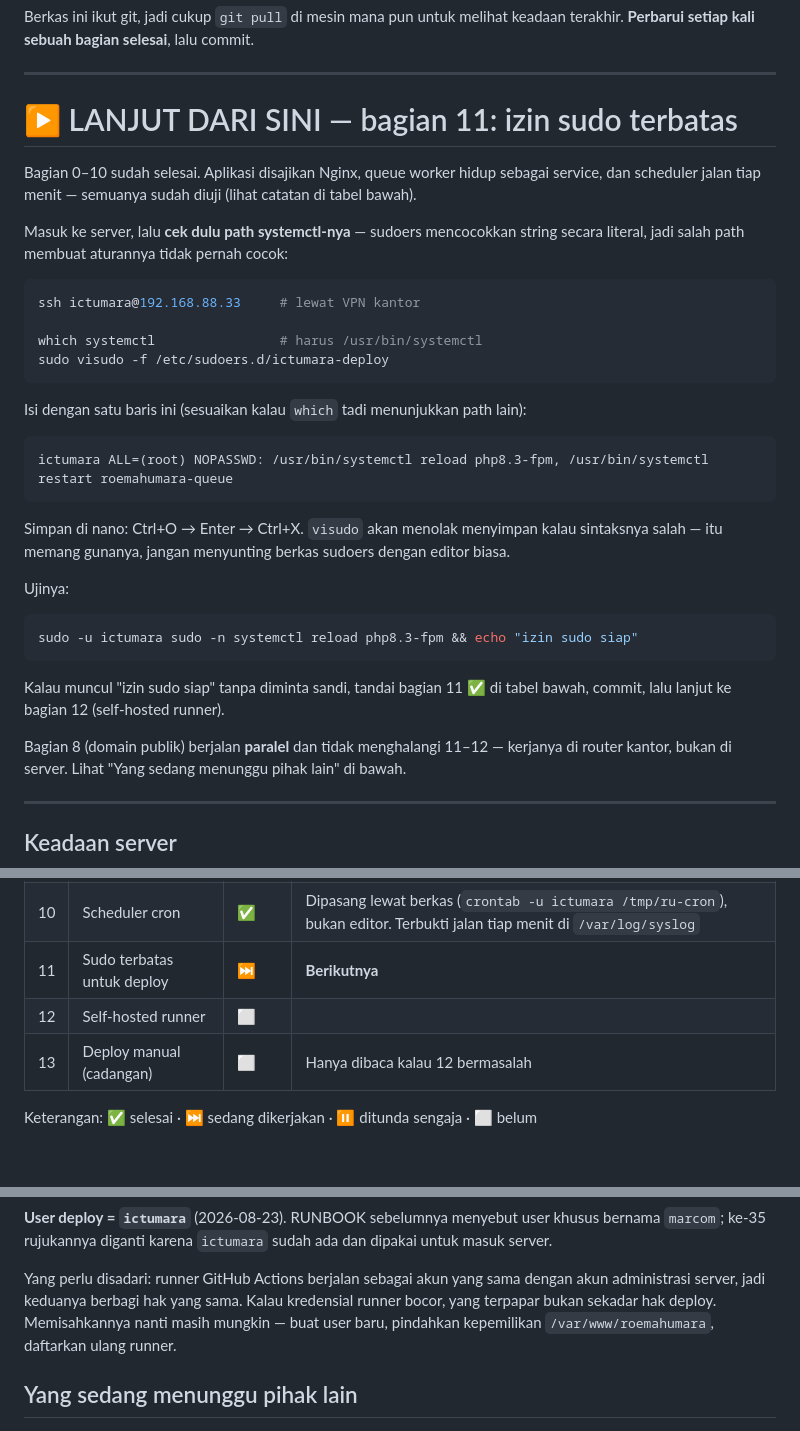
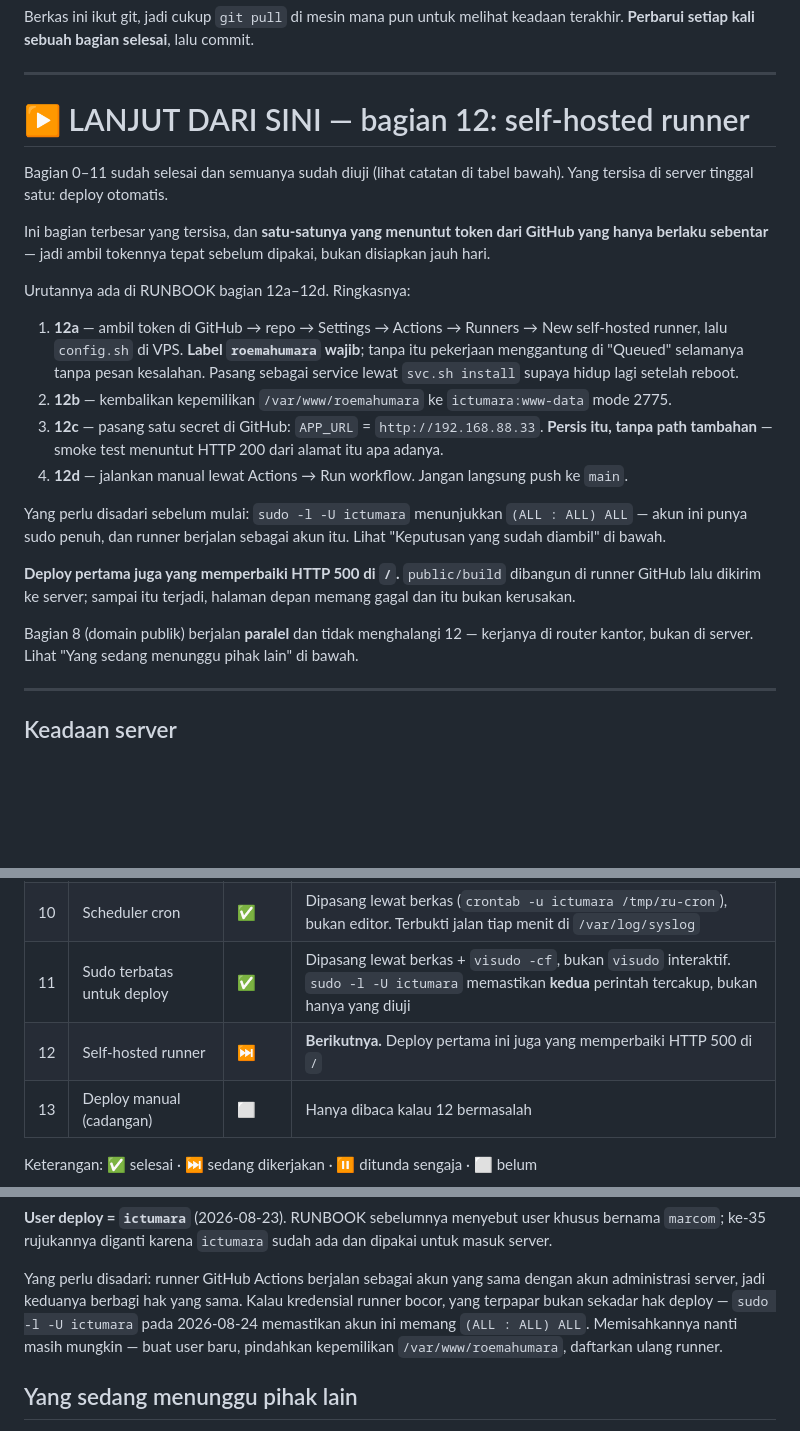
Before and after one commit to ArnoldSupriyadi/reservation-system-roemahumara, a Markdown page: deploy/CHECKPOINT.md, 3 parts joined by grey strips. GitHub-like rendering; blank space fills up the shorter version.

Commit message:
docs: bagian 11 selesai, lanjut ke self-hosted runner
Izin sudo terbatas terpasang mode 440 root:root, dan `sudo -l -U ictumara`
memastikan kedua perintah tercakup — bukan hanya `reload php8.3-fpm` yang
kebetulan diuji. RUNBOOK hanya menguji satu dari dua, sehingga salah tulis pada
perintah kedua baru akan ketahuan saat deploy pertama gagal.

Output `sudo -l` juga memastikan dugaan yang selama ini hanya diasumsikan:
ictumara memang `(ALL : ALL) ALL`. Catatan soal runner yang berbagi hak dengan
akun administrasi kini berpijak pada pemeriksaan, bukan perkiraan.

Co-Authored-By: Claude Opus 5 <noreply@anthropic.com>
Claude-Session: https://claude.ai/code/session_01DEQnR8EcRfY9qEfVizLh46

````diff
--- a/deploy/CHECKPOINT.md
+++ b/deploy/CHECKPOINT.md
@@ -11,42 +11,39 @@ keadaan terakhir. **Perbarui setiap kali sebuah bagian selesai**, lalu commit.
 
 ---
 
-# ▶ LANJUT DARI SINI — bagian 11: izin sudo terbatas
+# ▶ LANJUT DARI SINI — bagian 12: self-hosted runner
 
-Bagian 0–10 sudah selesai. Aplikasi disajikan Nginx, queue worker hidup sebagai
-service, dan scheduler jalan tiap menit — semuanya sudah diuji (lihat catatan di
-tabel bawah).
+Bagian 0–11 sudah selesai dan semuanya sudah diuji (lihat catatan di tabel
+bawah). Yang tersisa di server tinggal satu: deploy otomatis.
 
-Masuk ke server, lalu **cek dulu path systemctl-nya** — sudoers mencocokkan
-string secara literal, jadi salah path membuat aturannya tidak pernah cocok:
+Ini bagian terbesar yang tersisa, dan **satu-satunya yang menuntut token dari
+GitHub yang hanya berlaku sebentar** — jadi ambil tokennya tepat sebelum
+dipakai, bukan disiapkan jauh hari.
 
-```bash
-ssh ictumara@192.168.88.33     # lewat VPN kantor
+Urutannya ada di RUNBOOK bagian 12a–12d. Ringkasnya:
 
-which systemctl                # harus /usr/bin/systemctl
-sudo visudo -f /etc/sudoers.d/ictumara-deploy
-```
+1. **12a** — ambil token di GitHub → repo → Settings → Actions → Runners →
+   New self-hosted runner, lalu `config.sh` di VPS. **Label `roemahumara`
+   wajib**; tanpa itu pekerjaan menggantung di "Queued" selamanya tanpa pesan
+   kesalahan. Pasang sebagai service lewat `svc.sh install` supaya hidup lagi
+   setelah reboot.
+2. **12b** — kembalikan kepemilikan `/var/www/roemahumara` ke
+   `ictumara:www-data` mode 2775.
+3. **12c** — pasang satu secret di GitHub: `APP_URL` = `http://192.168.88.33`.
+   **Persis itu, tanpa path tambahan** — smoke test menuntut HTTP 200 dari
+   alamat itu apa adanya.
+4. **12d** — jalankan manual lewat Actions → Run workflow. Jangan langsung push
+   ke `main`.
 
-Isi dengan satu baris ini (sesuaikan kalau `which` tadi menunjukkan path lain):
+Yang perlu disadari sebelum mulai: `sudo -l -U ictumara` menunjukkan
+`(ALL : ALL) ALL` — akun ini punya sudo penuh, dan runner berjalan sebagai akun
+itu. Lihat "Keputusan yang sudah diambil" di bawah.
 
-```
-ictumara ALL=(root) NOPASSWD: /usr/bin/systemctl reload php8.3-fpm, /usr/bin/systemctl restart roemahumara-queue
-```
+**Deploy pertama juga yang memperbaiki HTTP 500 di `/`.** `public/build`
+dibangun di runner GitHub lalu dikirim ke server; sampai itu terjadi, halaman
+depan memang gagal dan itu bukan kerusakan.
 
-Simpan di nano: Ctrl+O → Enter → Ctrl+X. `visudo` akan menolak menyimpan kalau
-sintaksnya salah — itu memang gunanya, jangan menyunting berkas sudoers dengan
-editor biasa.
-
-Ujinya:
-
-```bash
-sudo -u ictumara sudo -n systemctl reload php8.3-fpm && echo "izin sudo siap"
-```
-
-Kalau muncul "izin sudo siap" tanpa diminta sandi, tandai bagian 11 ✅ di tabel
-bawah, commit, lalu lanjut ke bagian 12 (self-hosted runner).
-
-Bagian 8 (domain publik) berjalan **paralel** dan tidak menghalangi 11–12 —
+Bagian 8 (domain publik) berjalan **paralel** dan tidak menghalangi 12 —
 kerjanya di router kantor, bukan di server. Lihat "Yang sedang menunggu pihak
 lain" di bawah.
 
@@ -86,8 +83,8 @@ lain" di bawah.
 | 8 | Domain publik: DNS, port forward, SSL | ⏭️ | DNS ✅ sudah diarahkan. Port forwarding **belum** — menunggu pihak lain, lihat di bawah |
 | 9 | Queue worker | ✅ | `active (running)`, `enabled` — ikut hidup setelah reboot. Diuji 2026-08-24 |
 | 10 | Scheduler cron | ✅ | Dipasang lewat berkas (`crontab -u ictumara /tmp/ru-cron`), bukan editor. Terbukti jalan tiap menit di `/var/log/syslog` |
-| 11 | Sudo terbatas untuk deploy | ⏭️ | **Berikutnya** |
-| 12 | Self-hosted runner | ⬜ | |
+| 11 | Sudo terbatas untuk deploy | ✅ | Dipasang lewat berkas + `visudo -cf`, bukan `visudo` interaktif. `sudo -l -U ictumara` memastikan **kedua** perintah tercakup, bukan hanya yang diuji |
+| 12 | Self-hosted runner | ⏭️ | **Berikutnya.** Deploy pertama ini juga yang memperbaiki HTTP 500 di `/` |
 | 13 | Deploy manual (cadangan) | ⬜ | Hanya dibaca kalau 12 bermasalah |
 
 Keterangan: ✅ selesai · ⏭️ sedang dikerjakan · ⏸️ ditunda sengaja · ⬜ belum
@@ -106,7 +103,8 @@ dan dipakai untuk masuk server.
 
 Yang perlu disadari: runner GitHub Actions berjalan sebagai akun yang sama
 dengan akun administrasi server, jadi keduanya berbagi hak yang sama. Kalau
-kredensial runner bocor, yang terpapar bukan sekadar hak deploy. Memisahkannya
+kredensial runner bocor, yang terpapar bukan sekadar hak deploy — `sudo -l -U ictumara`
+pada 2026-08-24 memastikan akun ini memang `(ALL : ALL) ALL`. Memisahkannya
 nanti masih mungkin — buat user baru, pindahkan kepemilikan
 `/var/www/roemahumara`, daftarkan ulang runner.
 
````
